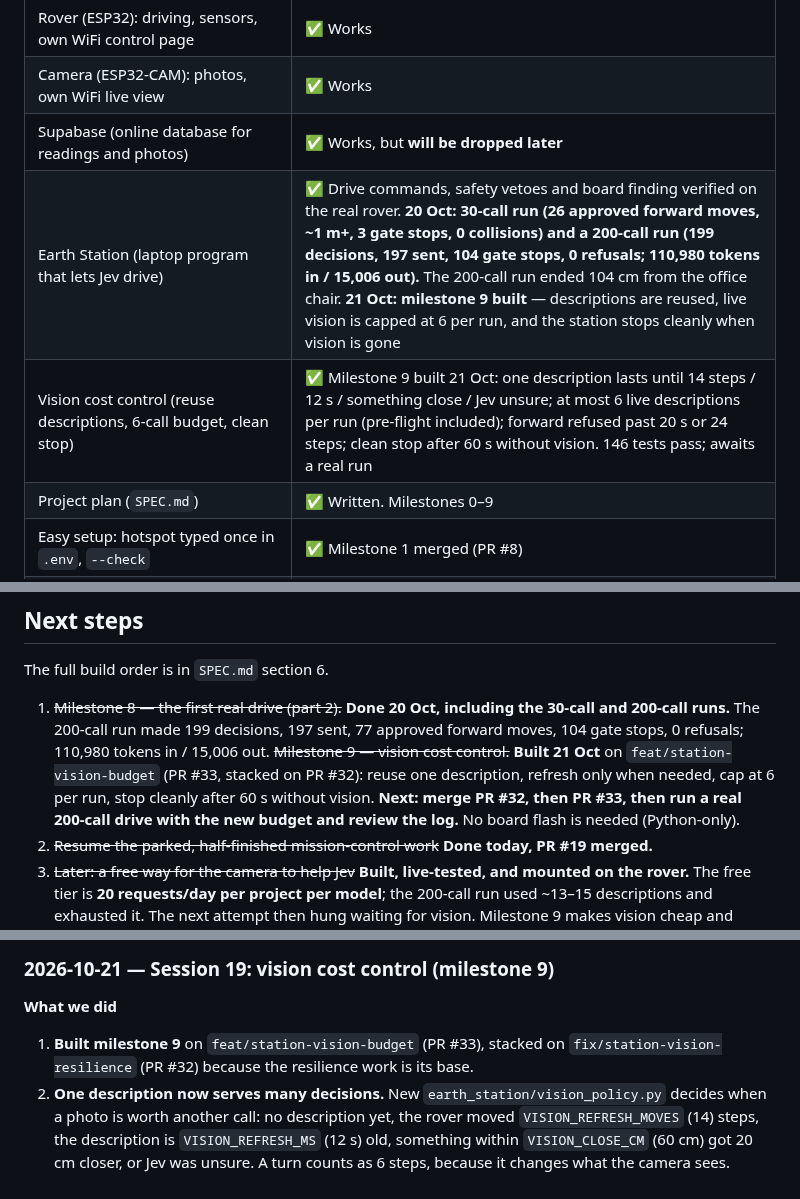
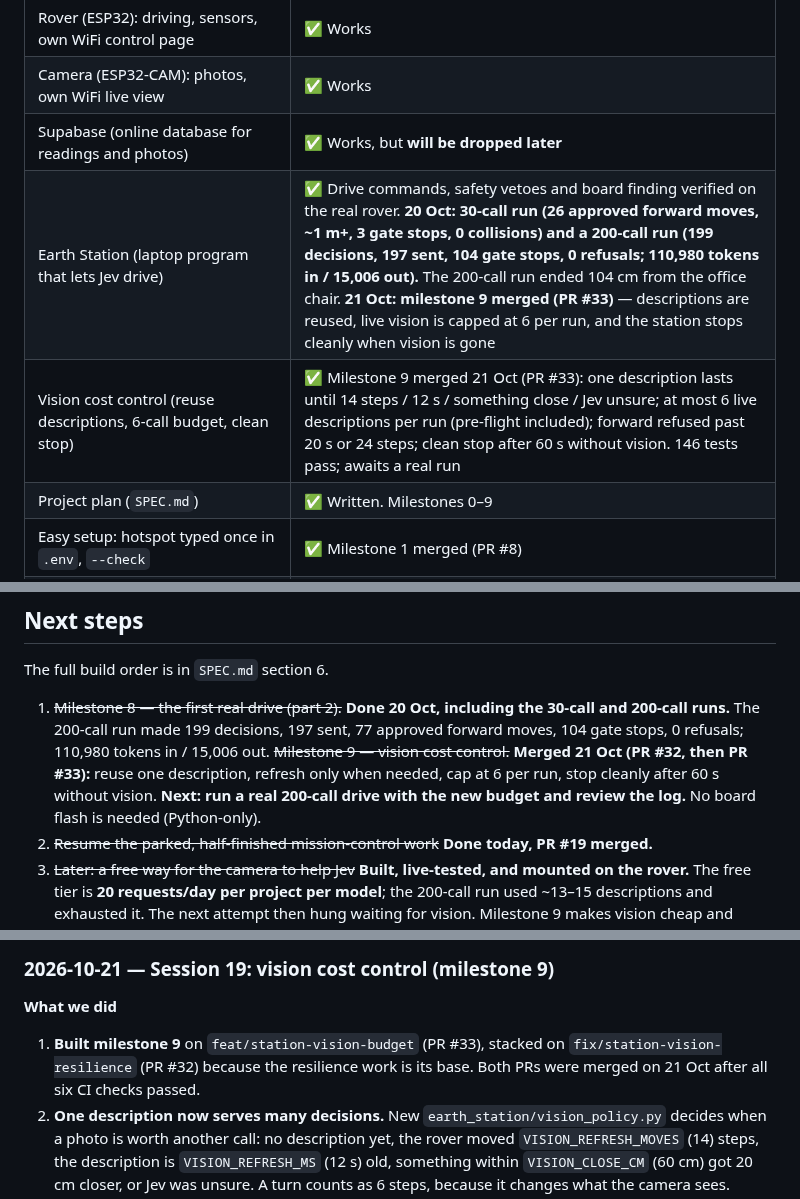
Before and after one commit to Hammad-Sheikhh/mars-rover, a Markdown page: PROGRESS.md, 3 parts joined by grey strips. GitHub-like rendering.

```diff
--- a/PROGRESS.md
+++ b/PROGRESS.md
@@ -16,8 +16,8 @@ The project diary: what we did, what we decided, and what's next. Claude reads i
 | Rover (ESP32): driving, sensors, own WiFi control page | ✅ Works |
 | Camera (ESP32-CAM): photos, own WiFi live view | ✅ Works |
 | Supabase (online database for readings and photos) | ✅ Works, but **will be dropped later** |
-| Earth Station (laptop program that lets Jev drive) | ✅ Drive commands, safety vetoes and board finding verified on the real rover. **20 Oct: 30-call run (26 approved forward moves, ~1 m+, 3 gate stops, 0 collisions) and a 200-call run (199 decisions, 197 sent, 104 gate stops, 0 refusals; 110,980 tokens in / 15,006 out).** The 200-call run ended 104 cm from the office chair. **21 Oct: milestone 9 built** — descriptions are reused, live vision is capped at 6 per run, and the station stops cleanly when vision is gone |
-| Vision cost control (reuse descriptions, 6-call budget, clean stop) | ✅ Milestone 9 built 21 Oct: one description lasts until 14 steps / 12 s / something close / Jev unsure; at most 6 live descriptions per run (pre-flight included); forward refused past 20 s or 24 steps; clean stop after 60 s without vision. 146 tests pass; awaits a real run |
+| Earth Station (laptop program that lets Jev drive) | ✅ Drive commands, safety vetoes and board finding verified on the real rover. **20 Oct: 30-call run (26 approved forward moves, ~1 m+, 3 gate stops, 0 collisions) and a 200-call run (199 decisions, 197 sent, 104 gate stops, 0 refusals; 110,980 tokens in / 15,006 out).** The 200-call run ended 104 cm from the office chair. **21 Oct: milestone 9 merged (PR #33)** — descriptions are reused, live vision is capped at 6 per run, and the station stops cleanly when vision is gone |
+| Vision cost control (reuse descriptions, 6-call budget, clean stop) | ✅ Milestone 9 merged 21 Oct (PR #33): one description lasts until 14 steps / 12 s / something close / Jev unsure; at most 6 live descriptions per run (pre-flight included); forward refused past 20 s or 24 steps; clean stop after 60 s without vision. 146 tests pass; awaits a real run |
 | Project plan (`SPEC.md`) | ✅ Written. Milestones 0–9 |
 | Easy setup: hotspot typed once in `.env`, `--check` | ✅ Milestone 1 merged (PR #8) |
 | Finding the boards automatically | ✅ Milestone 2 merged (PR #9). Tested on the simulator |
@@ -58,7 +58,7 @@ The project diary: what we did, what we decided, and what's next. Claude reads i
 
 The full build order is in `SPEC.md` section 6.
 
-1. ~~Milestone 8 — the first real drive (part 2).~~ **Done 20 Oct, including the 30-call and 200-call runs.** The 200-call run made 199 decisions, 197 sent, 77 approved forward moves, 104 gate stops, 0 refusals; 110,980 tokens in / 15,006 out. ~~Milestone 9 — vision cost control.~~ **Built 21 Oct** on `feat/station-vision-budget` (PR #33, stacked on PR #32): reuse one description, refresh only when needed, cap at 6 per run, stop cleanly after 60 s without vision. **Next: merge PR #32, then PR #33, then run a real 200-call drive with the new budget and review the log.** No board flash is needed (Python-only).
+1. ~~Milestone 8 — the first real drive (part 2).~~ **Done 20 Oct, including the 30-call and 200-call runs.** The 200-call run made 199 decisions, 197 sent, 77 approved forward moves, 104 gate stops, 0 refusals; 110,980 tokens in / 15,006 out. ~~Milestone 9 — vision cost control.~~ **Merged 21 Oct (PR #32, then PR #33):** reuse one description, refresh only when needed, cap at 6 per run, stop cleanly after 60 s without vision. **Next: run a real 200-call drive with the new budget and review the log.** No board flash is needed (Python-only).
 2. ~~Resume the parked, half-finished mission-control work~~ **Done today, PR #19 merged.**
 3. ~~Later: a free way for the camera to help Jev~~ **Built, live-tested, and mounted on the rover.** The free tier is **20 requests/day per project per model**; the 200-call run used ~13–15 descriptions and exhausted it. The next attempt then hung waiting for vision. Milestone 9 makes vision cheap and bounded. Options remain billing, a new project/key, later a local model, or `DESCRIBE_MODE=mock` for sensor-only tests.
 4. **When firmware changes next, flash each board separately** (`rover1`, then `cam1`). The current boards are rover **2.5.5** and camera **2.2.0**; no flash was done in the last sessions, and the vision work does not need one.
@@ -71,7 +71,7 @@ The full build order is in `SPEC.md` section 6.
 
 **What we did**
 
-1. **Built milestone 9** on `feat/station-vision-budget` (PR #33), stacked on `fix/station-vision-resilience` (PR #32) because the resilience work is its base.
+1. **Built milestone 9** on `feat/station-vision-budget` (PR #33), stacked on `fix/station-vision-resilience` (PR #32) because the resilience work is its base. Both PRs were merged on 21 Oct after all six CI checks passed.
 2. **One description now serves many decisions.** New `earth_station/vision_policy.py` decides when a photo is worth another call: no description yet, the rover moved `VISION_REFRESH_MOVES` (14) steps, the description is `VISION_REFRESH_MS` (12 s) old, something within `VISION_CLOSE_CM` (60 cm) got 20 cm closer, or Jev was unsure. A turn counts as 6 steps, because it changes what the camera sees.
 3. **A hard budget and a clean stop.** Every live attempt counts against `VISION_MAX_CALLS` (default 6), including the pre-flight photo and failed/rate-limited attempts, because those may still use quota. When the budget is spent the station keeps driving on the last description; if that gets stale it stops the rover and ends the run. The same clean stop happens after `VISION_LOST_STOP_S` (60 s) without a successful description — no more waiting forever on a 429.
 4. **The safety gate now only vetoes forward on an old view** (`SCENE_MAX_AGE_MS` 20 s, `SCENE_MAX_MOVES` 24). Turns and reverse are still allowed by the gate; the station also holds Jev calls while the view is stale, so it never pays for an answer it may have to throw away. This fixed the session-18 hang.
```
Also changed, not shown: other parts of PROGRESS.md (+2 -1 lines), README.md (+1 -1 lines), SPEC.md (+1 -1 lines).
